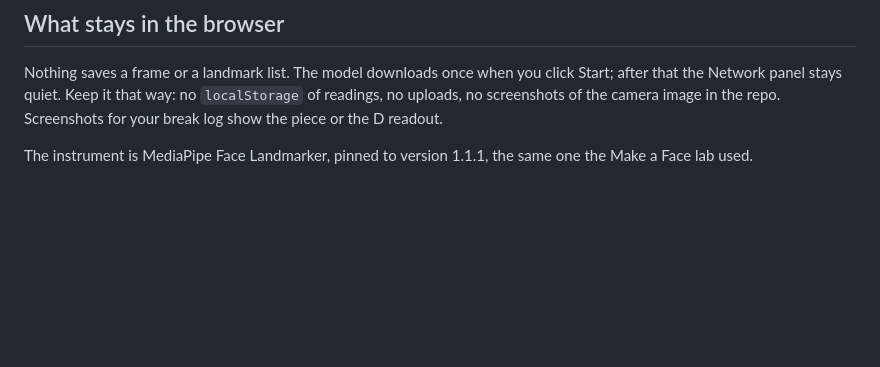
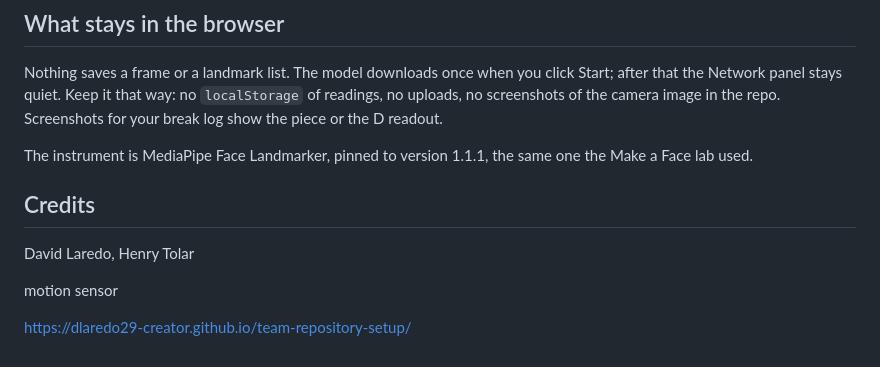
Before and after one commit to dlaredo29-creator/team-repository-setup, a Markdown page: README.md, the part around the change. Rendered like a GitHub page; blank space fills up the shorter version.

Commit message:
README: credits, sensor, live URL

```diff
--- a/README.md
+++ b/README.md
@@ -63,3 +63,10 @@ The bench track swaps the sense layer and nothing else. `piece.js` and `fake-sen
 Nothing saves a frame or a landmark list. The model downloads once when you click Start; after that the Network panel stays quiet. Keep it that way: no `localStorage` of readings, no uploads, no screenshots of the camera image in the repo. Screenshots for your break log show the piece or the D readout.
 
 The instrument is MediaPipe Face Landmarker, pinned to version 1.1.1, the same one the Make a Face lab used.
+
+## Credits
+David Laredo, Henry Tolar
+
+motion sensor
+
+https://dlaredo29-creator.github.io/team-repository-setup/
```
